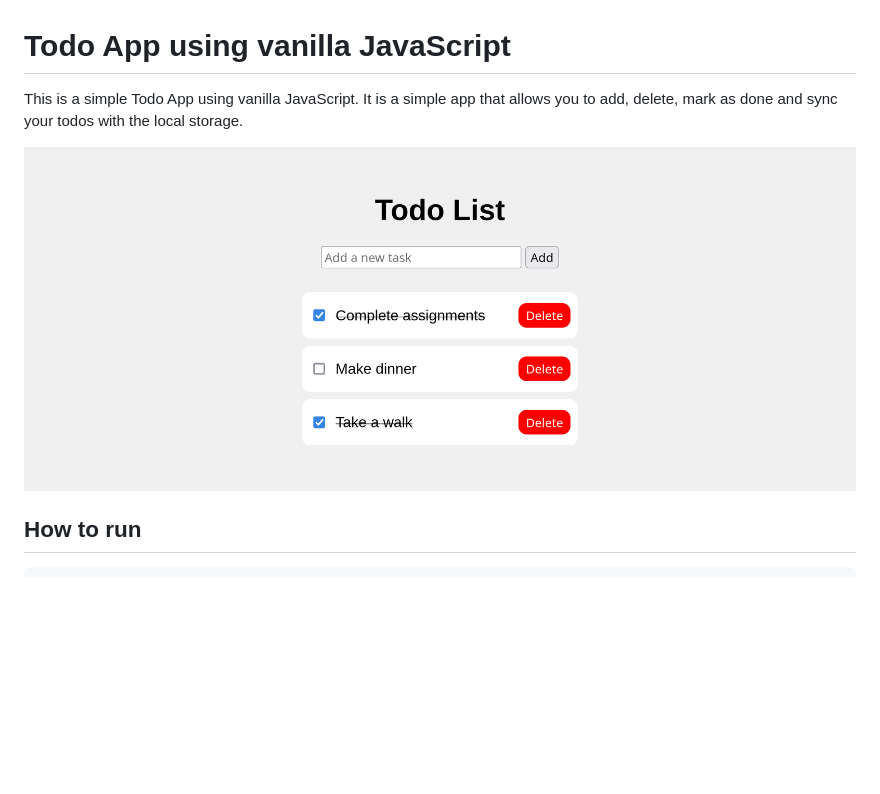
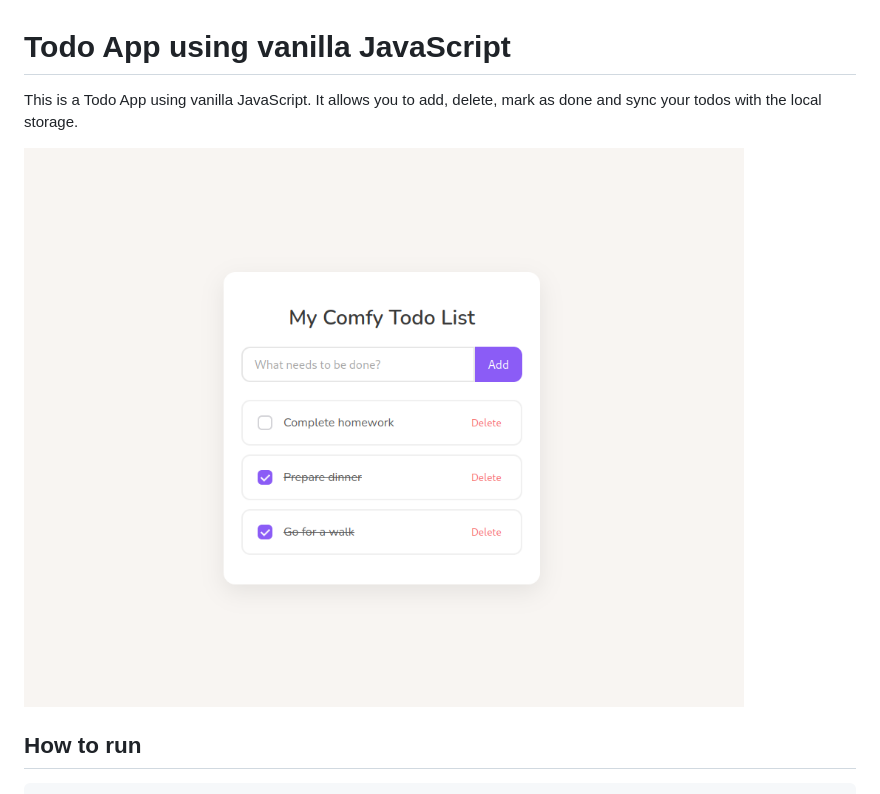
Before and after one commit to saadfrhan/todo-app-js, a Markdown page: README.md, the part around the change. Rendered like a GitHub page; pictures changed too: preview.png; blank space fills up the shorter version.

```diff
--- a/README.md
+++ b/README.md
@@ -1,6 +1,6 @@
 # Todo App using vanilla JavaScript
 
-This is a simple Todo App using vanilla JavaScript. It is a simple app that allows you to add, delete, mark as done and sync your todos with the local storage.
+This is a Todo App using vanilla JavaScript. It allows you to add, delete, mark as done and sync your todos with the local storage.
 
 <img src="./preview.png" />
 
```
Also changed, not shown: 5 other files.
